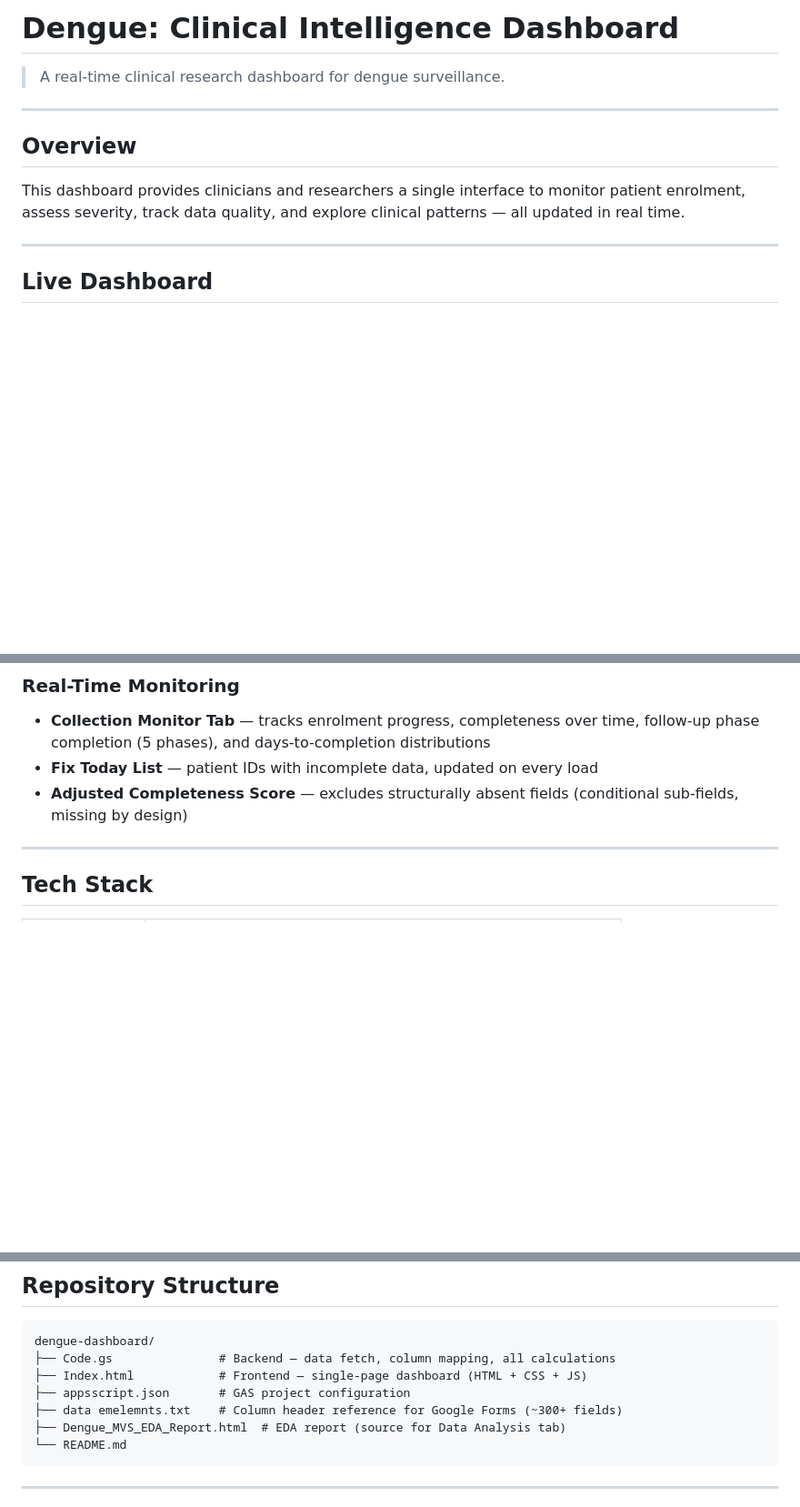
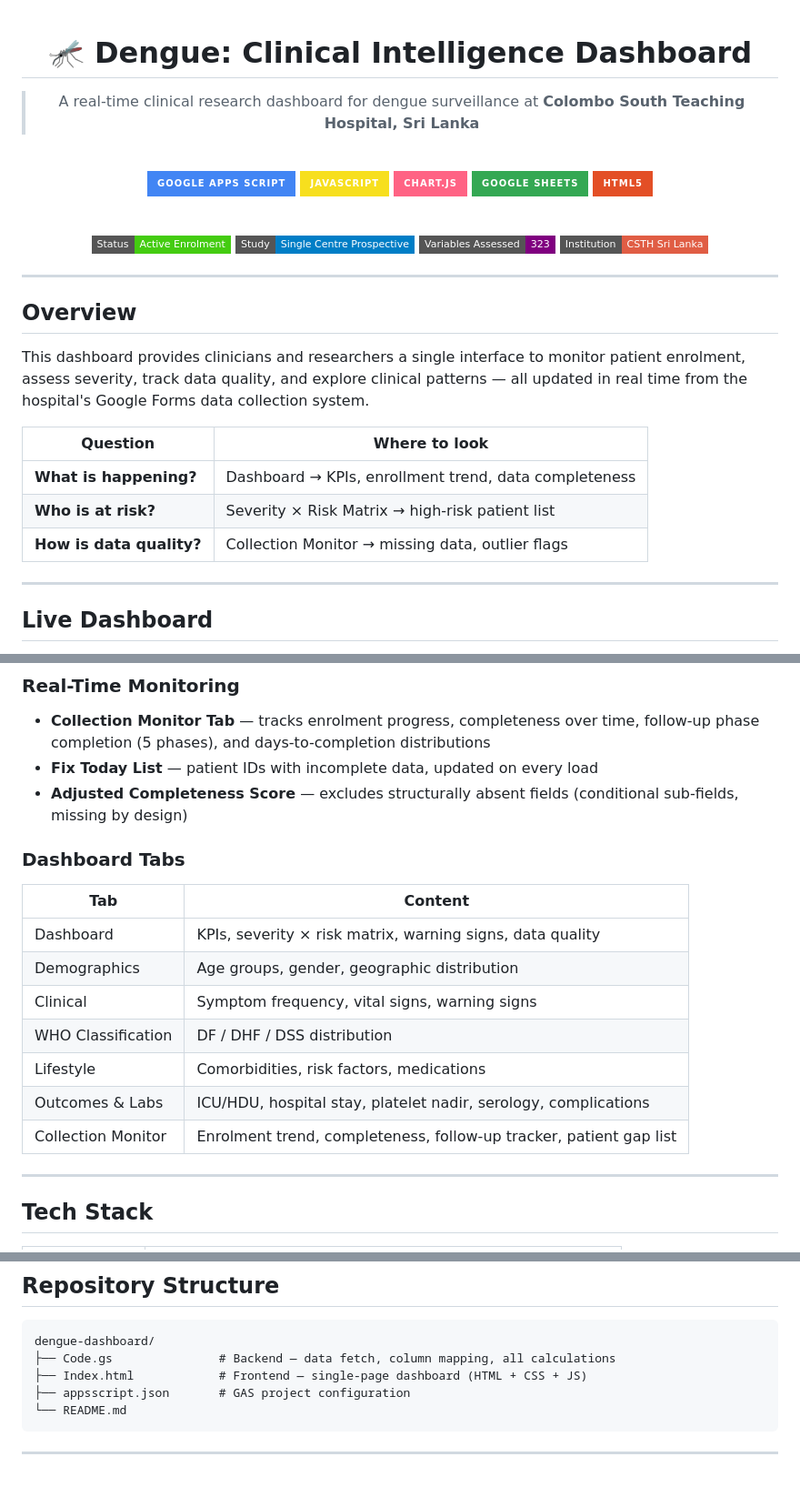
Before and after one commit to Edison1847/Dengue-Clinical-Intelligence, a Markdown page: README.md, 3 parts joined by grey strips. Shown at 91% size. Rendered like a GitHub page; badges without logos; blank space fills up the shorter version.

Commit message:
docs: beautify README with badges and improved layout
Add stack badges (GAS, JS, Chart.js, Sheets, HTML5), study metadata badges
(status, type, variables, institution), dashboard tabs table, centered header
and footer, and cleaner section structure.

Co-Authored-By: Claude Sonnet 4.6 <noreply@anthropic.com>

````diff
--- a/README.md
+++ b/README.md
@@ -1,13 +1,37 @@
-# Dengue: Clinical Intelligence Dashboard
+<div align="center">
 
-> A real-time clinical research dashboard for dengue surveillance.
+# 🦟 Dengue: Clinical Intelligence Dashboard
+
+> A real-time clinical research dashboard for dengue surveillance at **Colombo South Teaching Hospital, Sri Lanka**
+
+<br/>
+
+![Google Apps Script](https://img.shields.io/badge/Google_Apps_Script-4285F4?style=for-the-badge&logo=google&logoColor=white)
+![JavaScript](https://img.shields.io/badge/JavaScript-F7DF1E?style=for-the-badge&logo=javascript&logoColor=black)
+![Chart.js](https://img.shields.io/badge/Chart.js-FF6384?style=for-the-badge&logo=chartdotjs&logoColor=white)
+![Google Sheets](https://img.shields.io/badge/Google_Sheets-34A853?style=for-the-badge&logo=google-sheets&logoColor=white)
+![HTML5](https://img.shields.io/badge/HTML5-E34F26?style=for-the-badge&logo=html5&logoColor=white)
+
+<br/>
+
+![Status](https://img.shields.io/badge/Status-Active_Enrolment-brightgreen?style=flat-square)
+![Study](https://img.shields.io/badge/Study-Single_Centre_Prospective-blue?style=flat-square)
+![Variables](https://img.shields.io/badge/Variables_Assessed-323-purple?style=flat-square)
+![Institution](https://img.shields.io/badge/Institution-CSTH_Sri_Lanka-red?style=flat-square)
+
+</div>
 
 ---
 
 ## Overview
 
-This dashboard provides clinicians and researchers a single interface to monitor patient enrolment, assess severity, track data quality, and explore clinical patterns — all updated in real time.
+This dashboard provides clinicians and researchers a single interface to monitor patient enrolment, assess severity, track data quality, and explore clinical patterns — all updated in real time from the hospital's Google Forms data collection system.
 
+| Question | Where to look |
+|---|---|
+| **What is happening?** | Dashboard → KPIs, enrollment trend, data completeness |
+| **Who is at risk?** | Severity × Risk Matrix → high-risk patient list |
+| **How is data quality?** | Collection Monitor → missing data, outlier flags |
 
 ---
 
@@ -29,6 +53,17 @@ Deployed via Google Apps Script Web App — access requires Google account autho
 - **Fix Today List** — patient IDs with incomplete data, updated on every load
 - **Adjusted Completeness Score** — excludes structurally absent fields (conditional sub-fields, missing by design)
 
+### Dashboard Tabs
+
+| Tab | Content |
+|---|---|
+| Dashboard | KPIs, severity × risk matrix, warning signs, data quality |
+| Demographics | Age groups, gender, geographic distribution |
+| Clinical | Symptom frequency, vital signs, warning signs |
+| WHO Classification | DF / DHF / DSS distribution |
+| Lifestyle | Comorbidities, risk factors, medications |
+| Outcomes & Labs | ICU/HDU, hospital stay, platelet nadir, serology, complications |
+| Collection Monitor | Enrolment trend, completeness, follow-up tracker, patient gap list |
 
 ---
 
@@ -52,8 +87,6 @@ dengue-dashboard/
 ├── Code.gs               # Backend — data fetch, column mapping, all calculations
 ├── Index.html            # Frontend — single-page dashboard (HTML + CSS + JS)
 ├── appsscript.json       # GAS project configuration
-├── data emelemnts.txt    # Column header reference for Google Forms (~300+ fields)
-├── Dengue_MVS_EDA_Report.html  # EDA report (source for Data Analysis tab)
 └── README.md
 ```
 
````
Also changed, not shown: other parts of README.md (+15 -9 lines).
